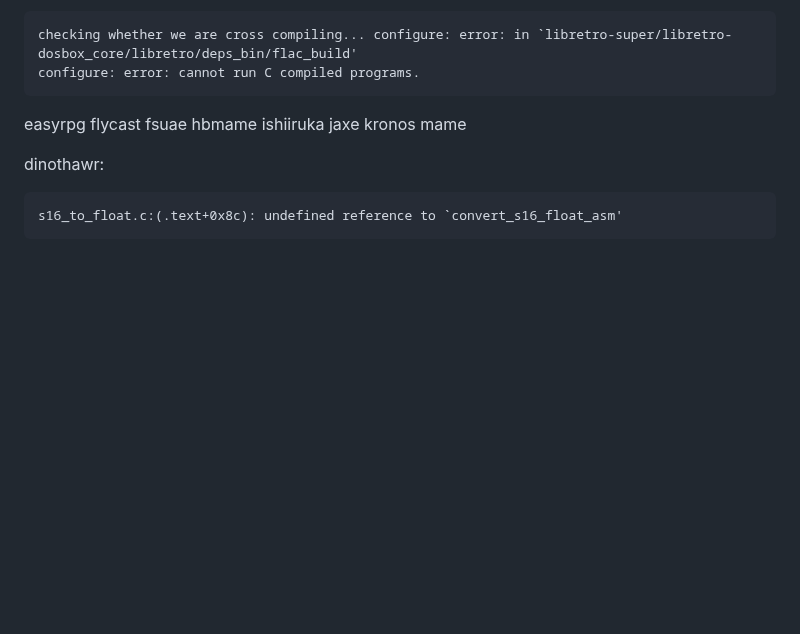
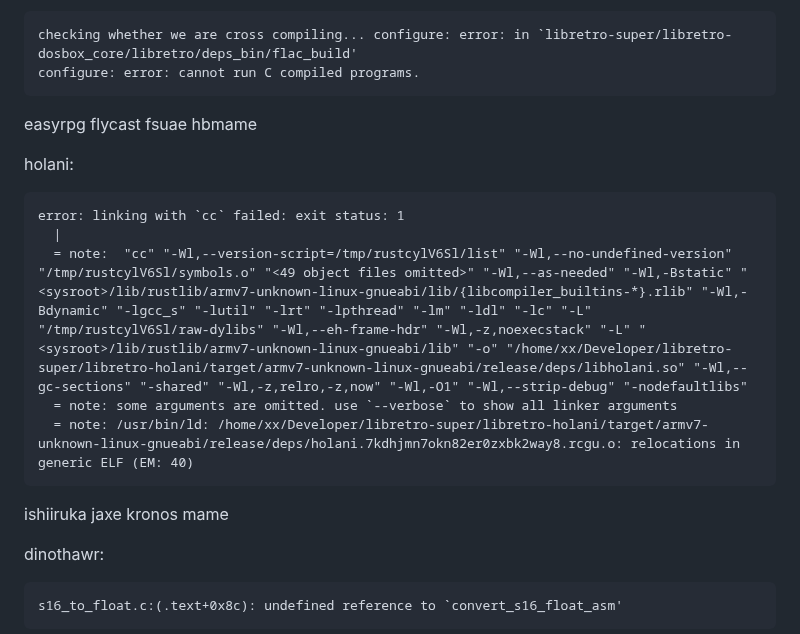
Before and after one commit to webosbrew/retroarch-cores, a Markdown page: README.md, the part around the change. Rendered like a GitHub page; blank space fills up the shorter version.

````diff
--- a/README.md
+++ b/README.md
@@ -334,6 +334,16 @@ easyrpg
 flycast
 fsuae
 hbmame
+
+holani:
+```
+error: linking with `cc` failed: exit status: 1
+  |
+  = note:  "cc" "-Wl,--version-script=/tmp/rustcylV6Sl/list" "-Wl,--no-undefined-version" "/tmp/rustcylV6Sl/symbols.o" "<49 object files omitted>" "-Wl,--as-needed" "-Wl,-Bstatic" "<sysroot>/lib/rustlib/armv7-unknown-linux-gnueabi/lib/{libcompiler_builtins-*}.rlib" "-Wl,-Bdynamic" "-lgcc_s" "-lutil" "-lrt" "-lpthread" "-lm" "-ldl" "-lc" "-L" "/tmp/rustcylV6Sl/raw-dylibs" "-Wl,--eh-frame-hdr" "-Wl,-z,noexecstack" "-L" "<sysroot>/lib/rustlib/armv7-unknown-linux-gnueabi/lib" "-o" "/home/xx/Developer/libretro-super/libretro-holani/target/armv7-unknown-linux-gnueabi/release/deps/libholani.so" "-Wl,--gc-sections" "-shared" "-Wl,-z,relro,-z,now" "-Wl,-O1" "-Wl,--strip-debug" "-nodefaultlibs"
+  = note: some arguments are omitted. use `--verbose` to show all linker arguments
+  = note: /usr/bin/ld: /home/xx/Developer/libretro-super/libretro-holani/target/armv7-unknown-linux-gnueabi/release/deps/holani.7kdhjmn7okn82er0zxbk2way8.rcgu.o: relocations in generic ELF (EM: 40)
+```
+
 ishiiruka
 jaxe
 kronos
````
